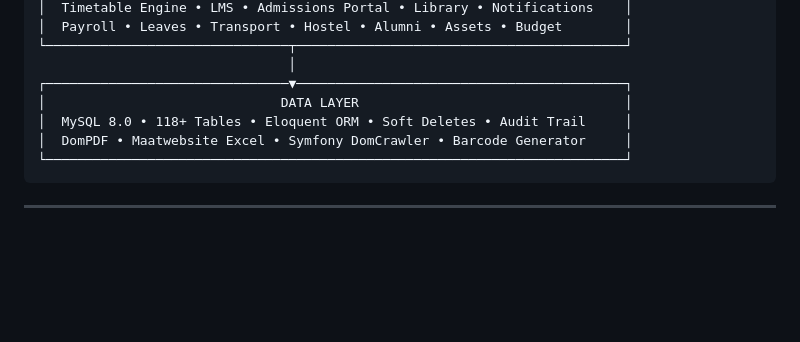
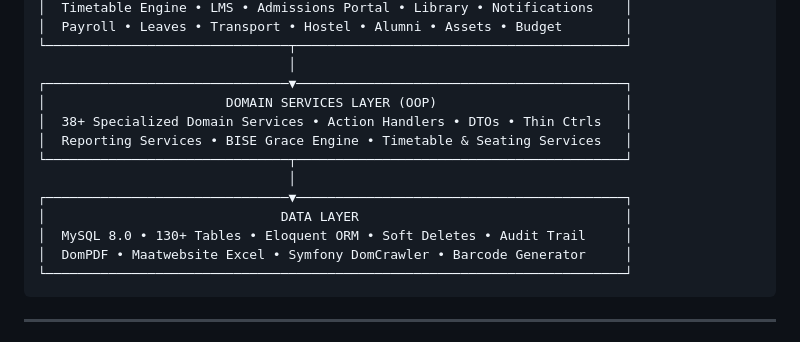
Before and after one commit to msohaibwaqas/college_management_system, a Markdown page: README.md, the part around one of its changes. GitHub-like rendering; blank space fills up the shorter version.

````diff
--- a/README.md
+++ b/README.md
@@ -87,8 +87,14 @@ The **College Management System (CMS)** is a fully integrated, web-based platfor
 └───────────────────────────────┬──────────────────────────────────────────┘
                                 │
 ┌───────────────────────────────▼──────────────────────────────────────────┐
+│                       DOMAIN SERVICES LAYER (OOP)                        │
+│  38+ Specialized Domain Services • Action Handlers • DTOs • Thin Ctrls   │
+│  Reporting Services • BISE Grace Engine • Timetable & Seating Services   │
+└───────────────────────────────┬──────────────────────────────────────────┘
+                                │
+┌───────────────────────────────▼──────────────────────────────────────────┐
 │                              DATA LAYER                                  │
-│  MySQL 8.0 • 118+ Tables • Eloquent ORM • Soft Deletes • Audit Trail     │
+│  MySQL 8.0 • 130+ Tables • Eloquent ORM • Soft Deletes • Audit Trail     │
 │  DomPDF • Maatwebsite Excel • Symfony DomCrawler • Barcode Generator     │
 └──────────────────────────────────────────────────────────────────────────┘
 ```
````
Also changed, not shown: other parts of README.md (+22 -14 lines).
